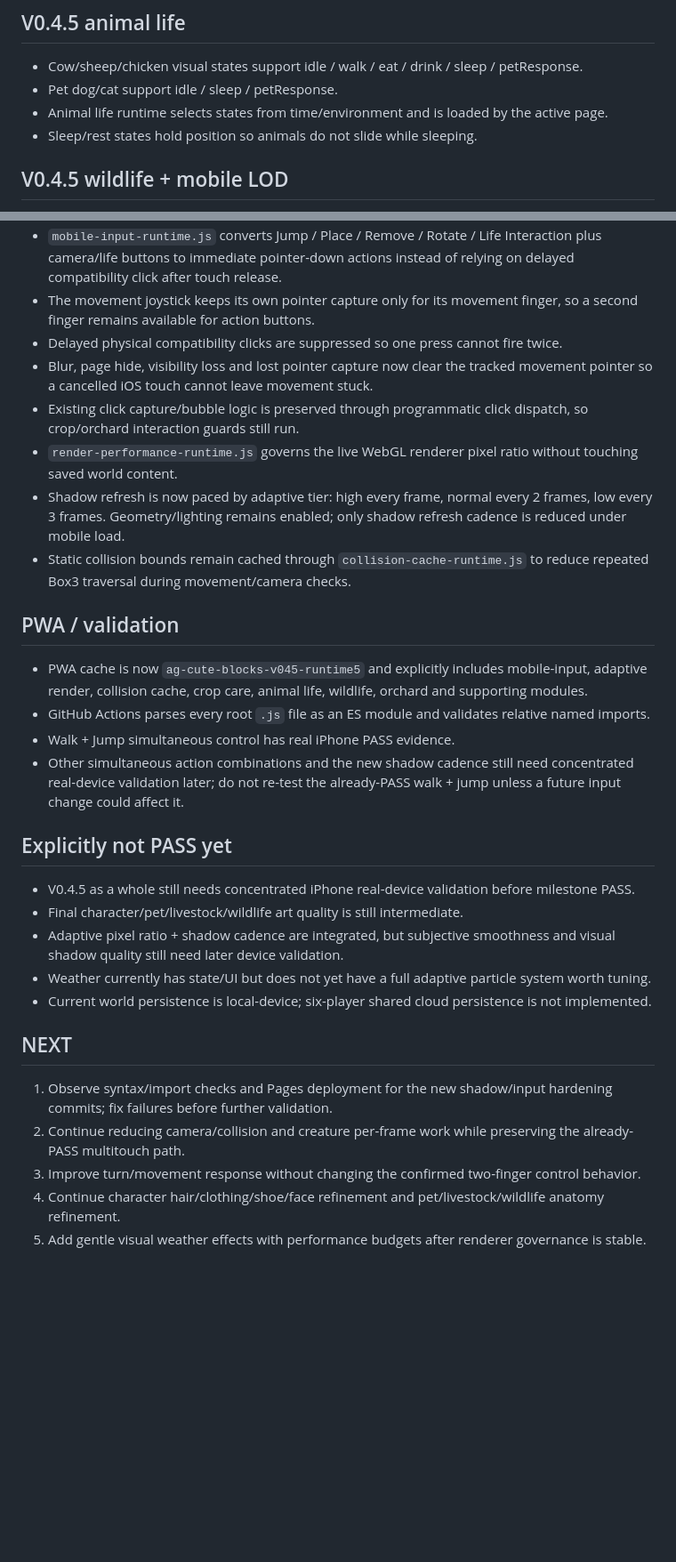
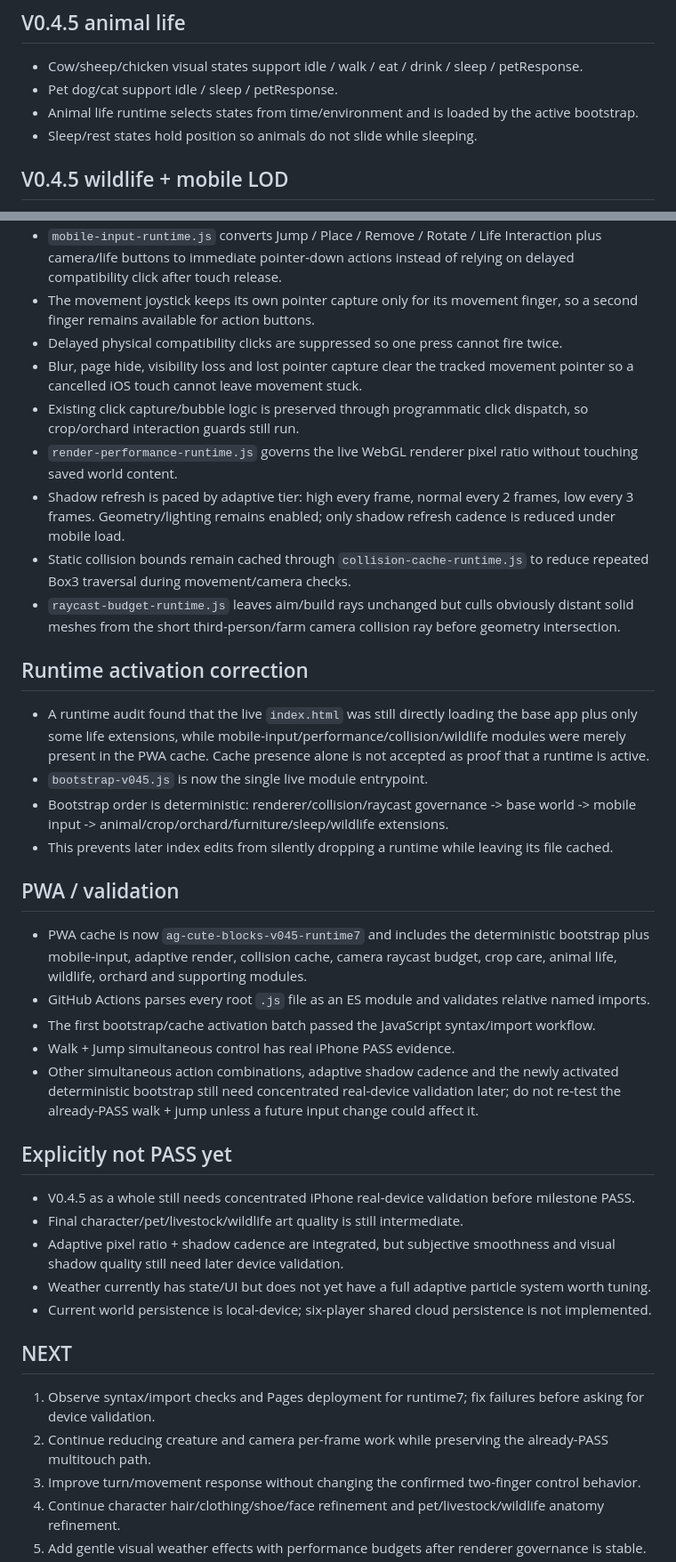
Before and after one commit to honbin002-design/-ag-cute-blocks, a Markdown page: CHECKPOINT_V04.md, 2 parts joined by grey strips. Shown at 89% size. GitHub-like rendering; blank space fills up the shorter version.

Commit message:
docs: record deterministic runtime activation and camera budget

```diff
--- a/CHECKPOINT_V04.md
+++ b/CHECKPOINT_V04.md
@@ -29,7 +29,7 @@ Branch: `dev-v0.1`
 ## V0.4.5 animal life
 - Cow/sheep/chicken visual states support idle / walk / eat / drink / sleep / petResponse.
 - Pet dog/cat support idle / sleep / petResponse.
-- Animal life runtime selects states from time/environment and is loaded by the active page.
+- Animal life runtime selects states from time/environment and is loaded by the active bootstrap.
 - Sleep/rest states hold position so animals do not slide while sleeping.
 
 ## V0.4.5 wildlife + mobile LOD
@@ -56,17 +56,25 @@ Branch: `dev-v0.1`
 - `mobile-input-runtime.js` converts Jump / Place / Remove / Rotate / Life Interaction plus camera/life buttons to immediate pointer-down actions instead of relying on delayed compatibility click after touch release.
 - The movement joystick keeps its own pointer capture only for its movement finger, so a second finger remains available for action buttons.
 - Delayed physical compatibility clicks are suppressed so one press cannot fire twice.
-- Blur, page hide, visibility loss and lost pointer capture now clear the tracked movement pointer so a cancelled iOS touch cannot leave movement stuck.
+- Blur, page hide, visibility loss and lost pointer capture clear the tracked movement pointer so a cancelled iOS touch cannot leave movement stuck.
 - Existing click capture/bubble logic is preserved through programmatic click dispatch, so crop/orchard interaction guards still run.
 - `render-performance-runtime.js` governs the live WebGL renderer pixel ratio without touching saved world content.
-- Shadow refresh is now paced by adaptive tier: high every frame, normal every 2 frames, low every 3 frames. Geometry/lighting remains enabled; only shadow refresh cadence is reduced under mobile load.
+- Shadow refresh is paced by adaptive tier: high every frame, normal every 2 frames, low every 3 frames. Geometry/lighting remains enabled; only shadow refresh cadence is reduced under mobile load.
 - Static collision bounds remain cached through `collision-cache-runtime.js` to reduce repeated Box3 traversal during movement/camera checks.
+- `raycast-budget-runtime.js` leaves aim/build rays unchanged but culls obviously distant solid meshes from the short third-person/farm camera collision ray before geometry intersection.
+
+## Runtime activation correction
+- A runtime audit found that the live `index.html` was still directly loading the base app plus only some life extensions, while mobile-input/performance/collision/wildlife modules were merely present in the PWA cache. Cache presence alone is not accepted as proof that a runtime is active.
+- `bootstrap-v045.js` is now the single live module entrypoint.
+- Bootstrap order is deterministic: renderer/collision/raycast governance -> base world -> mobile input -> animal/crop/orchard/furniture/sleep/wildlife extensions.
+- This prevents later index edits from silently dropping a runtime while leaving its file cached.
 
 ## PWA / validation
-- PWA cache is now `ag-cute-blocks-v045-runtime5` and explicitly includes mobile-input, adaptive render, collision cache, crop care, animal life, wildlife, orchard and supporting modules.
+- PWA cache is now `ag-cute-blocks-v045-runtime7` and includes the deterministic bootstrap plus mobile-input, adaptive render, collision cache, camera raycast budget, crop care, animal life, wildlife, orchard and supporting modules.
 - GitHub Actions parses every root `.js` file as an ES module and validates relative named imports.
+- The first bootstrap/cache activation batch passed the JavaScript syntax/import workflow.
 - Walk + Jump simultaneous control has real iPhone PASS evidence.
-- Other simultaneous action combinations and the new shadow cadence still need concentrated real-device validation later; do not re-test the already-PASS walk + jump unless a future input change could affect it.
+- Other simultaneous action combinations, adaptive shadow cadence and the newly activated deterministic bootstrap still need concentrated real-device validation later; do not re-test the already-PASS walk + jump unless a future input change could affect it.
 
 ## Explicitly not PASS yet
 - V0.4.5 as a whole still needs concentrated iPhone real-device validation before milestone PASS.
@@ -76,8 +84,8 @@ Branch: `dev-v0.1`
 - Current world persistence is local-device; six-player shared cloud persistence is not implemented.
 
 ## NEXT
-1. Observe syntax/import checks and Pages deployment for the new shadow/input hardening commits; fix failures before further validation.
-2. Continue reducing camera/collision and creature per-frame work while preserving the already-PASS multitouch path.
+1. Observe syntax/import checks and Pages deployment for runtime7; fix failures before asking for device validation.
+2. Continue reducing creature and camera per-frame work while preserving the already-PASS multitouch path.
 3. Improve turn/movement response without changing the confirmed two-finger control behavior.
 4. Continue character hair/clothing/shoe/face refinement and pet/livestock/wildlife anatomy refinement.
 5. Add gentle visual weather effects with performance budgets after renderer governance is stable.
```
Also changed, not shown: other parts of CHECKPOINT_V04.md (+1 -1 lines).
